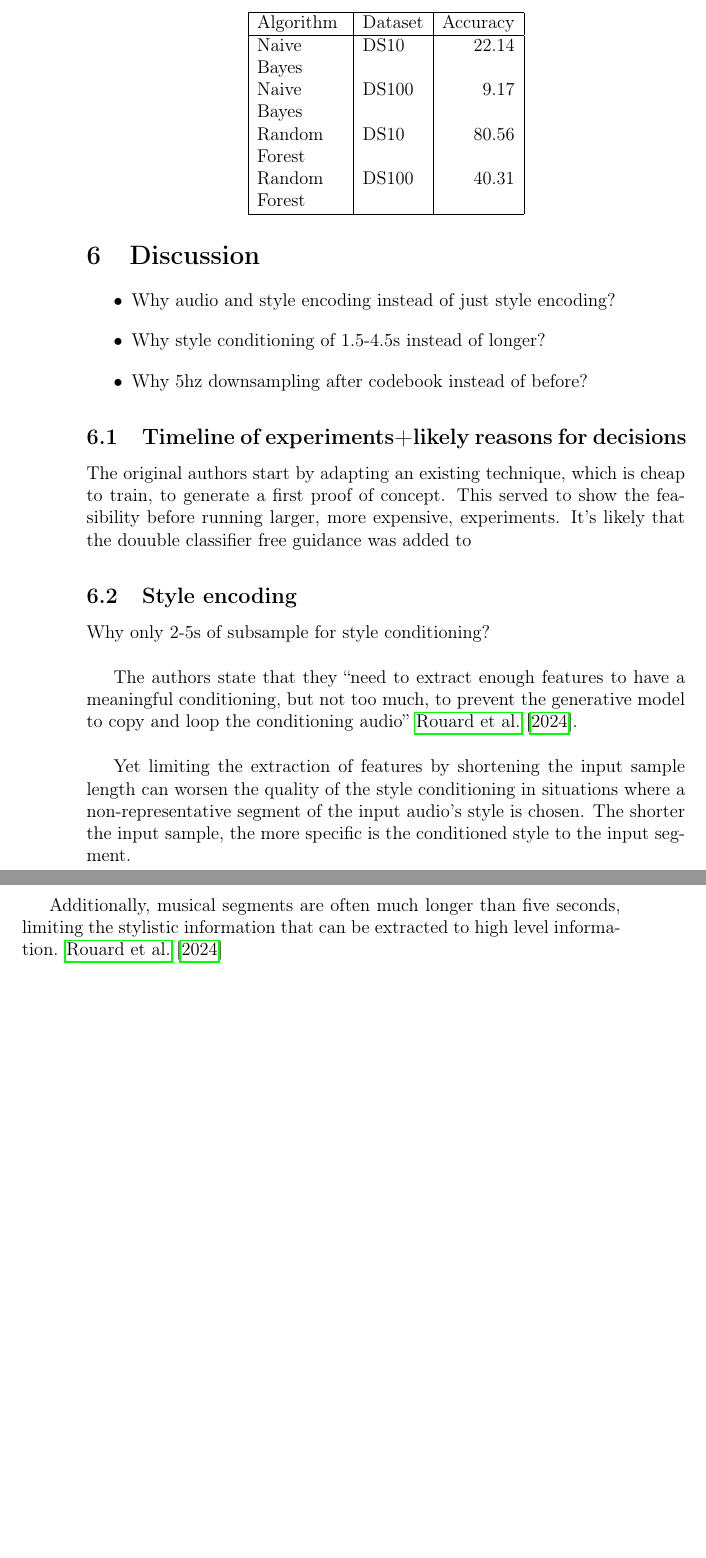
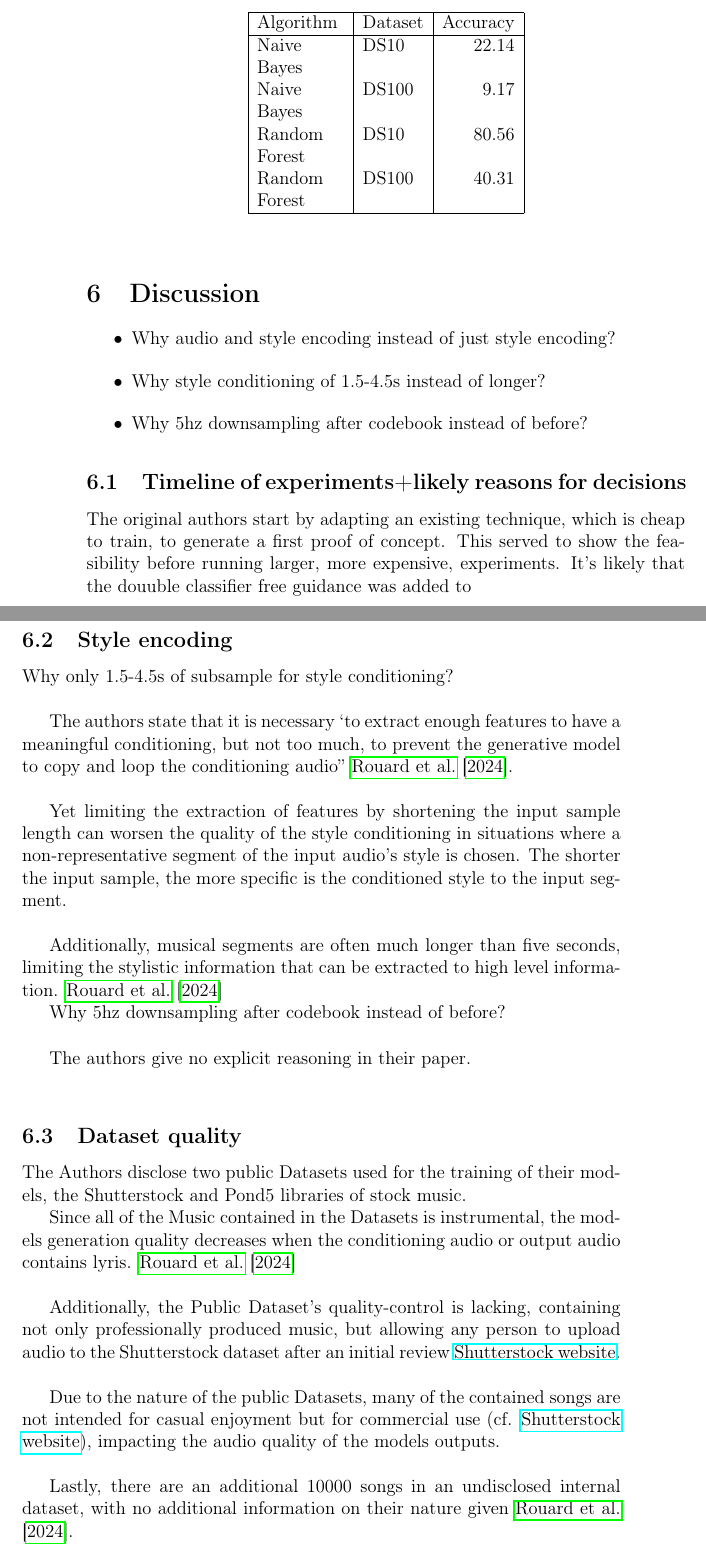
Before and after one commit to felkru/proseminar_musicstyle, a LaTeX document (latex/template.tex): two parts of pages 12 and 13 of 15, joined at a grey line, cut so that both start at the same text, the shorter picture padded with empty space. Compiled offline with pdfLaTeX.

Commit message:
improved todo, added discussion on dataset quality

```diff
--- a/latex/template.tex
+++ b/latex/template.tex
@@ -369,7 +378,7 @@
 \section{Discussion}\label{discussion}
 
 \begin{outline}
-    \1 Why audio and style encoding instead of just style encoding?
+    \1 Why audio and style encoding instead of just style encoding? %\comment{audio / style? maybe meant text / style?}
     \1 Why style conditioning of 1.5-4.5s instead of longer?
     \1 Why 5hz downsampling after codebook instead of before?
 \end{outline}
@@ -380,13 +389,31 @@
 
 
 \subsection{Style encoding}
-Why only 2-5s of subsample for style conditioning? \\
+Why only 1.5-4.5s of subsample for style conditioning? \\
 
-The authors state that they ``need to extract enough features to have a meaningful conditioning, but not too much, to prevent the generative model to copy and loop the conditioning audio'' \cite{rouardAudioConditioningMusic2024}. \\
+The authors state that it is necessary  `to extract enough features to have a meaningful conditioning, but not too much, to prevent the generative model to copy and loop the conditioning audio'' \cite{rouardAudioConditioningMusic2024}. \\
 
 Yet limiting the extraction of features by shortening the input sample length can worsen the quality of the style conditioning in situations where a non-representative segment of the input audio's style is chosen. The shorter the input sample, the more specific is the conditioned style to the input segment. \\
 
 Additionally, musical segments are often much longer than five seconds, limiting the stylistic information that can be extracted to high level information. \cite{rouardAudioConditioningMusic2024}
+
+
+Why 5hz downsampling after codebook instead of before? \\
+
+The authors give no explicit reasoning in their paper. \\ %\comment{infer reasoning}
+
+\subsection{Dataset quality}
+The Authors disclose two public Datasets used for the training of their models, the Shutterstock and Pond5 libraries of stock music.
+
+Since all of the Music contained in the Datasets is instrumental, the models generation quality decreases when the conditioning audio or output audio contains lyris. \cite{rouardAudioConditioningMusic2024} \\
+
+
+Additionally, the Public Dataset's quality-control is lacking, containing not only professionally produced music, but allowing any person to upload audio to the Shutterstock dataset after an initial review \href{https://support.submit.shutterstock.com/s/article/How-do-I-sign-up-to-become-a-Shutterstock-contributor?language=en_US}{Shutterstock website}. \\
+
+Due to the nature of the public Datasets, many of the contained songs are not intended for casual enjoyment but for commercial use (cf. \href{https://support.submit.shutterstock.com/s/article/How-do-I-sign-up-to-become-a-Shutterstock-contributor?language=en_US}{Shutterstock website}), impacting the audio quality of the models outputs. \\
+
+Lastly, there are an additional 10000 songs in an undisclosed internal dataset, with no additional information on their nature given \cite{rouardAudioConditioningMusic2024}.
+
 
 \subsection{Music generation speed}
 The model generates roughly realtime (~0.8x) audio snippets and can even generate 3 audio snippets at a similar speed in parallel. Test have been performed on an A4000 GPU with 32-bit quantization. Utilization reached up to 99\% during batched inference.
```
Also changed, not shown: todo.md (+2 -2 lines), latex/template.tex (11 more changed lines).
